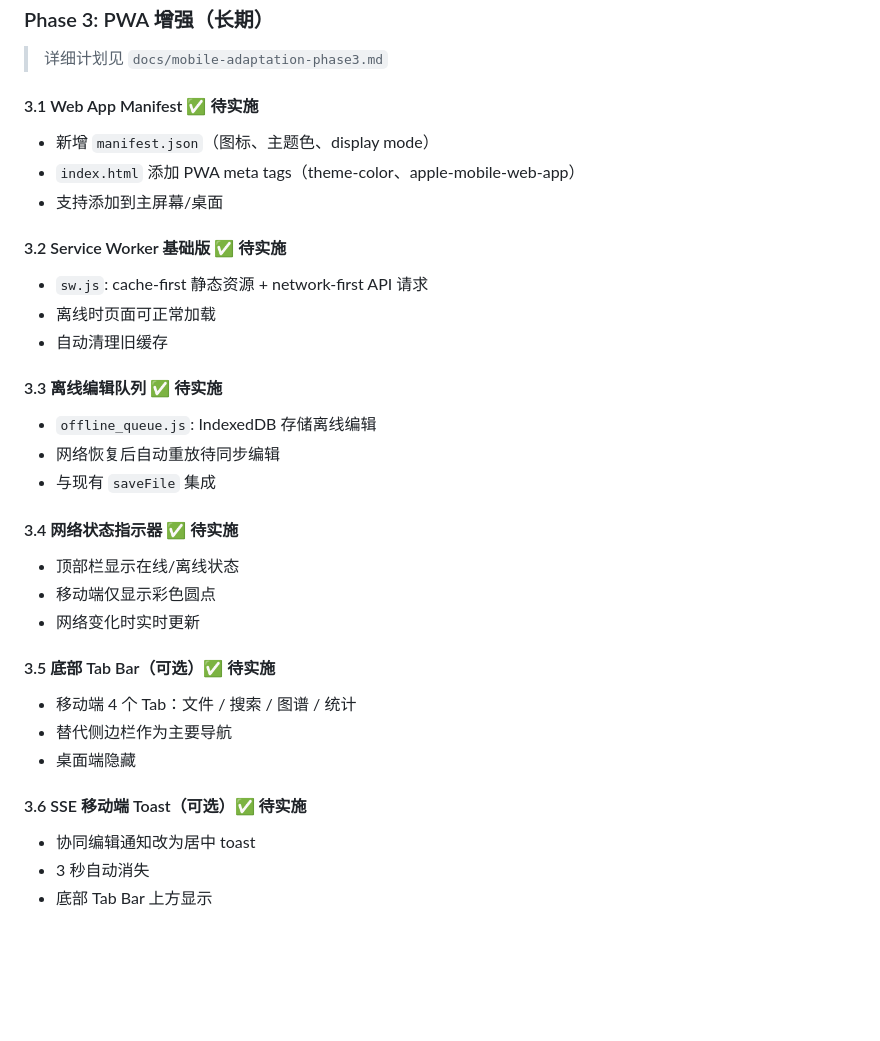
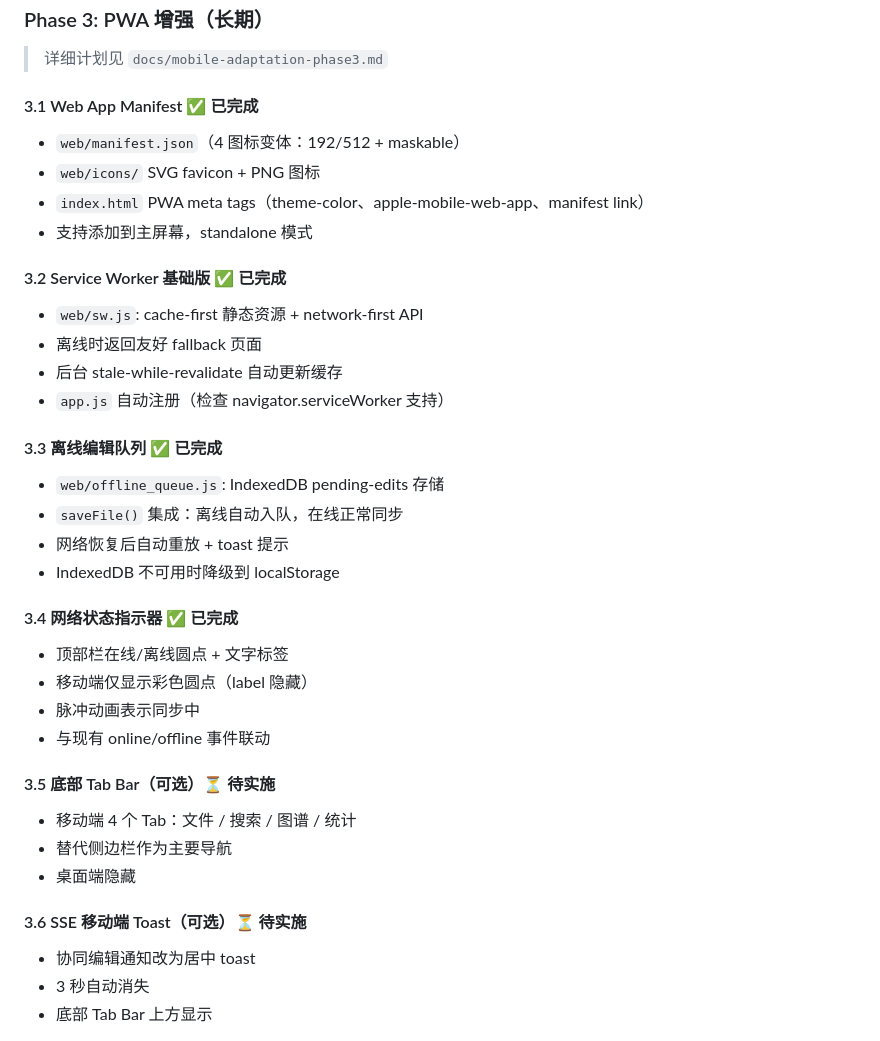
Before and after one commit to Qboy-1214/nas-md, a Markdown page: docs/mobile-adaptation-plan.md, the part around the change. GitHub-like rendering; blank space fills up the shorter version.

Commit message:
docs: mark Phase 3.1-3.4 complete in plan

```diff
--- a/docs/mobile-adaptation-plan.md
+++ b/docs/mobile-adaptation-plan.md
@@ -132,32 +132,36 @@
 
 > 详细计划见 `docs/mobile-adaptation-phase3.md`
 
-#### 3.1 Web App Manifest ✅ 待实施
-- 新增 `manifest.json`（图标、主题色、display mode）
-- `index.html` 添加 PWA meta tags（theme-color、apple-mobile-web-app）
-- 支持添加到主屏幕/桌面
+#### 3.1 Web App Manifest ✅ 已完成
+- `web/manifest.json`（4 图标变体：192/512 + maskable）
+- `web/icons/` SVG favicon + PNG 图标
+- `index.html` PWA meta tags（theme-color、apple-mobile-web-app、manifest link）
+- 支持添加到主屏幕，standalone 模式
 
-#### 3.2 Service Worker 基础版 ✅ 待实施
-- `sw.js`: cache-first 静态资源 + network-first API 请求
-- 离线时页面可正常加载
-- 自动清理旧缓存
+#### 3.2 Service Worker 基础版 ✅ 已完成
+- `web/sw.js`: cache-first 静态资源 + network-first API
+- 离线时返回友好 fallback 页面
+- 后台 stale-while-revalidate 自动更新缓存
+- `app.js` 自动注册（检查 navigator.serviceWorker 支持）
 
-#### 3.3 离线编辑队列 ✅ 待实施
-- `offline_queue.js`: IndexedDB 存储离线编辑
-- 网络恢复后自动重放待同步编辑
-- 与现有 `saveFile` 集成
+#### 3.3 离线编辑队列 ✅ 已完成
+- `web/offline_queue.js`: IndexedDB pending-edits 存储
+- `saveFile()` 集成：离线自动入队，在线正常同步
+- 网络恢复后自动重放 + toast 提示
+- IndexedDB 不可用时降级到 localStorage
 
-#### 3.4 网络状态指示器 ✅ 待实施
-- 顶部栏显示在线/离线状态
-- 移动端仅显示彩色圆点
-- 网络变化时实时更新
+#### 3.4 网络状态指示器 ✅ 已完成
+- 顶部栏在线/离线圆点 + 文字标签
+- 移动端仅显示彩色圆点（label 隐藏）
+- 脉冲动画表示同步中
+- 与现有 online/offline 事件联动
 
-#### 3.5 底部 Tab Bar（可选）✅ 待实施
+#### 3.5 底部 Tab Bar（可选）⏳ 待实施
 - 移动端 4 个 Tab：文件 / 搜索 / 图谱 / 统计
 - 替代侧边栏作为主要导航
 - 桌面端隐藏
 
-#### 3.6 SSE 移动端 Toast（可选）✅ 待实施
+#### 3.6 SSE 移动端 Toast（可选）⏳ 待实施
 - 协同编辑通知改为居中 toast
 - 3 秒自动消失
 - 底部 Tab Bar 上方显示
```
